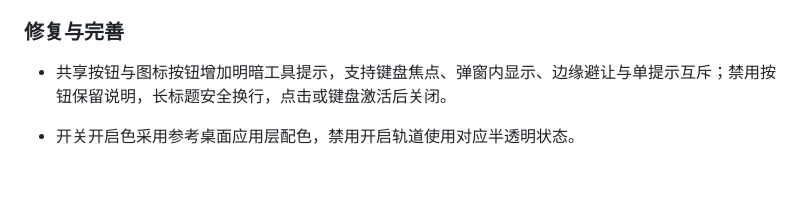
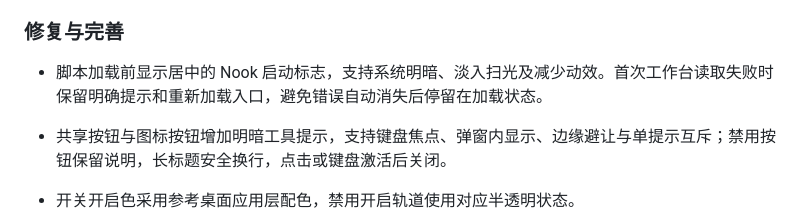
Before and after one commit to Moresyl/nook, a Markdown page: CHANGELOG.md, the part around the change. Drawn GitHub-style; blank space fills up the shorter version.

```diff
--- a/CHANGELOG.md
+++ b/CHANGELOG.md
@@ -26,6 +26,8 @@ Nook 的首次独立预发布版本。独立仓库没有上一版本，不沿用
 - MCP 二进制输入限制单项 2 MB、单次 12 项／合计 12 MB，验证规范编码和文件元数据。模型读取结果只含文本与文件元数据，图片预览和导出操作不会自动调用模型。
 
 ### 修复与完善
+
+- 脚本加载前显示居中的 Nook 启动标志，支持系统明暗、淡入扫光及减少动效。首次工作台读取失败时保留明确提示和重新加载入口，避免错误自动消失后停留在加载状态。
 
 - 共享按钮与图标按钮增加明暗工具提示，支持键盘焦点、弹窗内显示、边缘避让与单提示互斥；禁用按钮保留说明，长标题安全换行，点击或键盘激活后关闭。
 
```
Also changed, not shown: docs/DESIGN-ALIGNMENT.md (+4 -0 lines), docs/RELEASE.md (+2 -0 lines), docs/images/startup-error-narrow.png (added), docs/images/startup-error.png (added), 8 other files.
